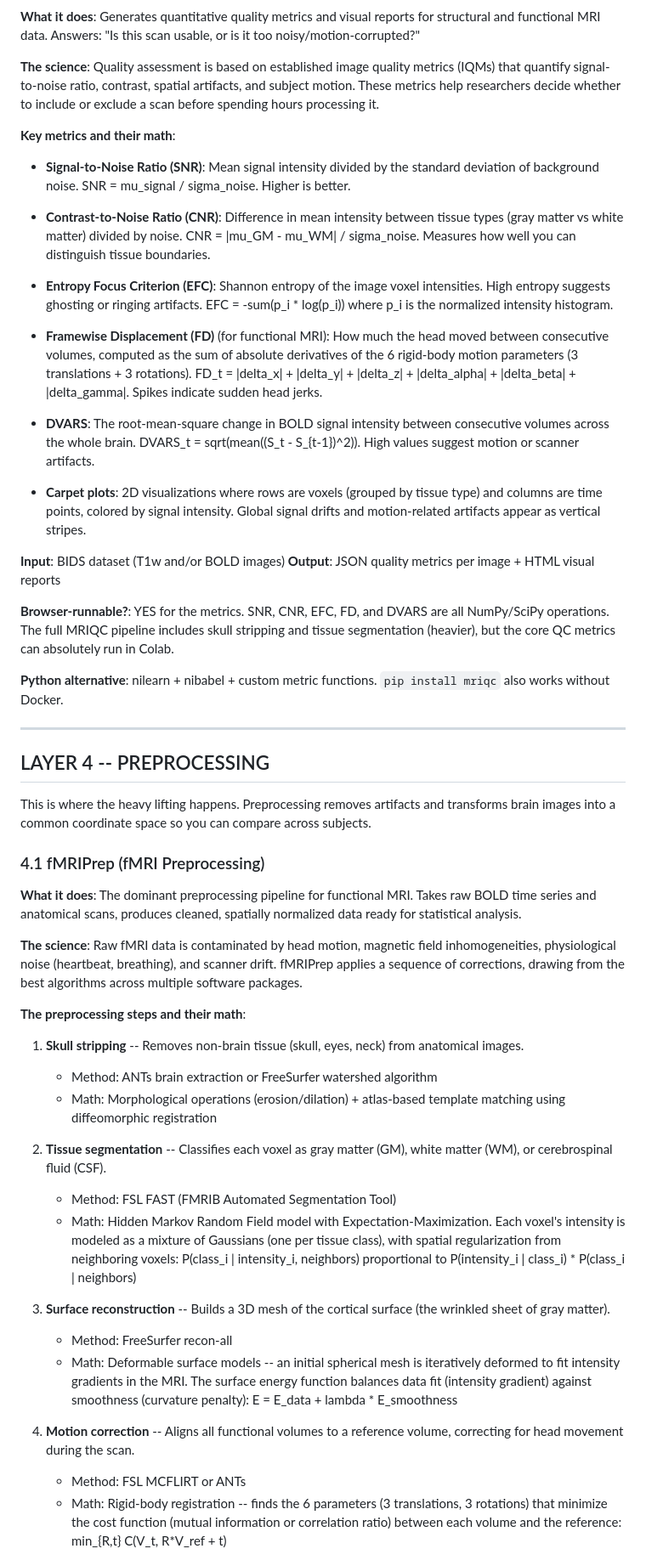
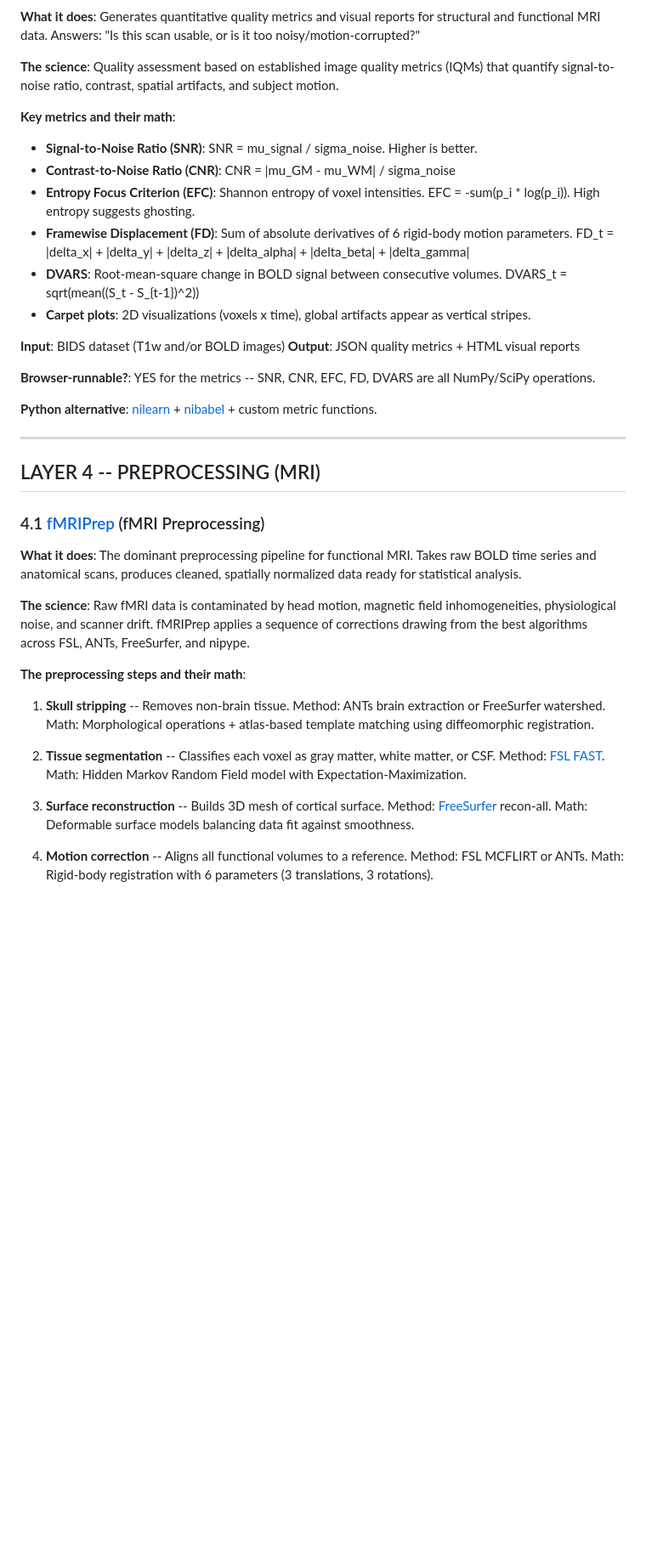
Before and after one commit to Starborn/BIDS, a Markdown page: ToolsGuideTutorial.md, the part around one of its changes. Shown at 85% size. Drawn GitHub-style; blank space fills up the shorter version.

```diff
--- a/ToolsGuideTutorial.md
+++ b/ToolsGuideTutorial.md
@@ -158,58 +322,42 @@ These tools transform raw scanner output into BIDS-compliant directory structure
 
 **What it does**: Generates quantitative quality metrics and visual reports for structural and functional MRI data. Answers: "Is this scan usable, or is it too noisy/motion-corrupted?"
 
-**The science**: Quality assessment is based on established image quality metrics (IQMs) that quantify signal-to-noise ratio, contrast, spatial artifacts, and subject motion. These metrics help researchers decide whether to include or exclude a scan before spending hours processing it.
+**The science**: Quality assessment based on established image quality metrics (IQMs) that quantify signal-to-noise ratio, contrast, spatial artifacts, and subject motion.
 
 **Key metrics and their math**:
 
-- **Signal-to-Noise Ratio (SNR)**: Mean signal intensity divided by the standard deviation of background noise. SNR = mu_signal / sigma_noise. Higher is better.
-
-- **Contrast-to-Noise Ratio (CNR)**: Difference in mean intensity between tissue types (gray matter vs white matter) divided by noise. CNR = |mu_GM - mu_WM| / sigma_noise. Measures how well you can distinguish tissue boundaries.
-
-- **Entropy Focus Criterion (EFC)**: Shannon entropy of the image voxel intensities. High entropy suggests ghosting or ringing artifacts. EFC = -sum(p_i * log(p_i)) where p_i is the normalized intensity histogram.
-
-- **Framewise Displacement (FD)** (for functional MRI): How much the head moved between consecutive volumes, computed as the sum of absolute derivatives of the 6 rigid-body motion parameters (3 translations + 3 rotations). FD_t = |delta_x| + |delta_y| + |delta_z| + |delta_alpha| + |delta_beta| + |delta_gamma|. Spikes indicate sudden head jerks.
-
-- **DVARS**: The root-mean-square change in BOLD signal intensity between consecutive volumes across the whole brain. DVARS_t = sqrt(mean((S_t - S_{t-1})^2)). High values suggest motion or scanner artifacts.
-
-- **Carpet plots**: 2D visualizations where rows are voxels (grouped by tissue type) and columns are time points, colored by signal intensity. Global signal drifts and motion-related artifacts appear as vertical stripes.
+- **Signal-to-Noise Ratio (SNR)**: SNR = mu_signal / sigma_noise. Higher is better.
+- **Contrast-to-Noise Ratio (CNR)**: CNR = |mu_GM - mu_WM| / sigma_noise
+- **Entropy Focus Criterion (EFC)**: Shannon entropy of voxel intensities. EFC = -sum(p_i * log(p_i)). High entropy suggests ghosting.
+- **Framewise Displacement (FD)**: Sum of absolute derivatives of 6 rigid-body motion parameters. FD_t = |delta_x| + |delta_y| + |delta_z| + |delta_alpha| + |delta_beta| + |delta_gamma|
+- **DVARS**: Root-mean-square change in BOLD signal between consecutive volumes. DVARS_t = sqrt(mean((S_t - S_{t-1})^2))
+- **Carpet plots**: 2D visualizations (voxels x time), global artifacts appear as vertical stripes.
 
 **Input**: BIDS dataset (T1w and/or BOLD images)
-**Output**: JSON quality metrics per image + HTML visual reports
+**Output**: JSON quality metrics + HTML visual reports
 
-**Browser-runnable?**: YES for the metrics. SNR, CNR, EFC, FD, and DVARS are all NumPy/SciPy operations. The full MRIQC pipeline includes skull stripping and tissue segmentation (heavier), but the core QC metrics can absolutely run in Colab.
+**Browser-runnable?**: YES for the metrics -- SNR, CNR, EFC, FD, DVARS are all NumPy/SciPy operations.
 
-**Python alternative**: nilearn + nibabel + custom metric functions. `pip install mriqc` also works without Docker.
+**Python alternative**: [nilearn](https://nilearn.github.io/) + [nibabel](https://nipy.org/nibabel/) + custom metric functions.
 
 
 ---
 
-## LAYER 4 -- PREPROCESSING
+## LAYER 4 -- PREPROCESSING (MRI)
 
-This is where the heavy lifting happens. Preprocessing removes artifacts and transforms brain images into a common coordinate space so you can compare across subjects.
-
-
-### 4.1 fMRIPrep (fMRI Preprocessing)
+### 4.1 [fMRIPrep](https://fmriprep.org/) (fMRI Preprocessing)
 
 **What it does**: The dominant preprocessing pipeline for functional MRI. Takes raw BOLD time series and anatomical scans, produces cleaned, spatially normalized data ready for statistical analysis.
 
-**The science**: Raw fMRI data is contaminated by head motion, magnetic field inhomogeneities, physiological noise (heartbeat, breathing), and scanner drift. fMRIPrep applies a sequence of corrections, drawing from the best algorithms across multiple software packages.
+**The science**: Raw fMRI data is contaminated by head motion, magnetic field inhomogeneities, physiological noise, and scanner drift. fMRIPrep applies a sequence of corrections drawing from the best algorithms across FSL, ANTs, FreeSurfer, and nipype.
 
 **The preprocessing steps and their math**:
 
-1. **Skull stripping** -- Removes non-brain tissue (skull, eyes, neck) from anatomical images.
-   - Method: ANTs brain extraction or FreeSurfer watershed algorithm
-   - Math: Morphological operations (erosion/dilation) + atlas-based template matching using diffeomorphic registration
+1. **Skull stripping** -- Removes non-brain tissue. Method: ANTs brain extraction or FreeSurfer watershed. Math: Morphological operations + atlas-based template matching using diffeomorphic registration.
 
-2. **Tissue segmentation** -- Classifies each voxel as gray matter (GM), white matter (WM), or cerebrospinal fluid (CSF).
-   - Method: FSL FAST (FMRIB Automated Segmentation Tool)
-   - Math: Hidden Markov Random Field model with Expectation-Maximization. Each voxel's intensity is modeled as a mixture of Gaussians (one per tissue class), with spatial regularization from neighboring voxels: P(class_i | intensity_i, neighbors) proportional to P(intensity_i | class_i) * P(class_i | neighbors)
+2. **Tissue segmentation** -- Classifies each voxel as gray matter, white matter, or CSF. Method: [FSL FAST](https://fsl.fmrib.ox.ac.uk/fsl/). Math: Hidden Markov Random Field model with Expectation-Maximization.
 
-3. **Surface reconstruction** -- Builds a 3D mesh of the cortical surface (the wrinkled sheet of gray matter).
-   - Method: FreeSurfer recon-all
-   - Math: Deformable surface models -- an initial spherical mesh is iteratively deformed to fit intensity gradients in the MRI. The surface energy function balances data fit (intensity gradient) against smoothness (curvature penalty): E = E_data + lambda * E_smoothness
+3. **Surface reconstruction** -- Builds 3D mesh of cortical surface. Method: [FreeSurfer](https://surfer.nmr.mgh.harvard.edu/) recon-all. Math: Deformable surface models balancing data fit against smoothness.
 
-4. **Motion correction** -- Aligns all functional volumes to a reference volume, correcting for head movement during the scan.
-   - Method: FSL MCFLIRT or ANTs
-   - Math: Rigid-body registration -- finds the 6 parameters (3 translations, 3 rotations) that minimize the cost function (mutual information or correlation ratio) between each volume and the reference: min_{R,t} C(V_t, R*V_ref + t)
+4. **Motion correction** -- Aligns all functional volumes to a reference. Method: FSL MCFLIRT or ANTs. Math: Rigid-body registration with 6 parameters (3 translations, 3 rotations).
 
```
Also changed, not shown: other parts of ToolsGuideTutorial.md (+323 -328 lines).
